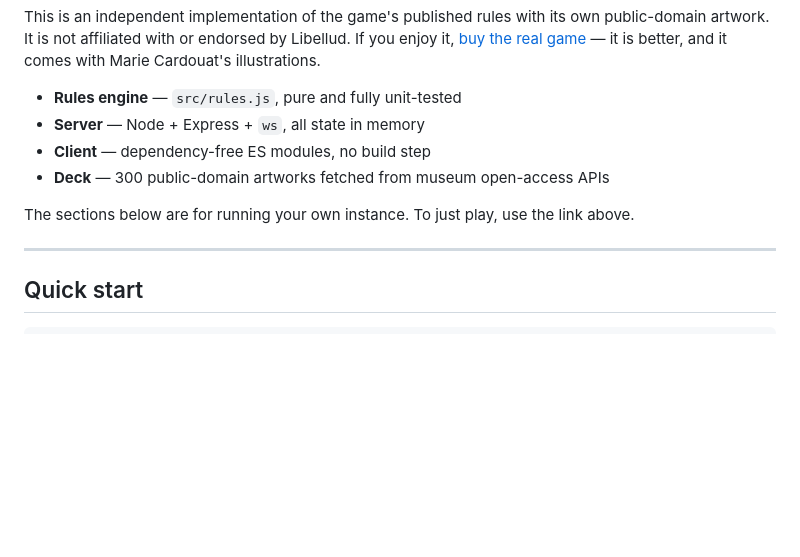
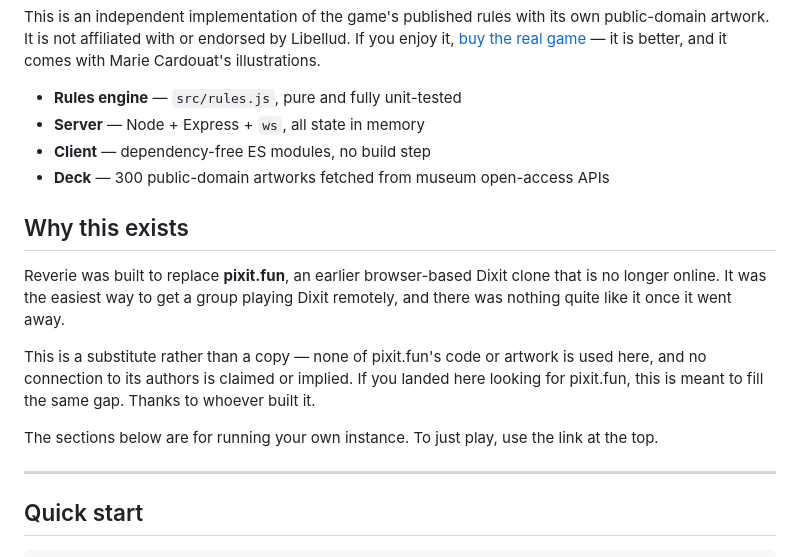
Before and after one commit to sjsw/reverie, a Markdown page: README.md, the part around the change. Rendered like a GitHub page; blank space fills up the shorter version.

Commit message:
Credit pixit.fun as the project's motivation
Reverie exists because pixit.fun, an earlier browser Dixit clone, went
offline. Say so in the README, while being clear that none of its code or
artwork is used and no affiliation is implied.

Co-Authored-By: Claude Opus 5 <noreply@anthropic.com>
Claude-Session: https://claude.ai/code/session_01GdZGawKBpEW8f4djW3XKjJ

```diff
--- a/README.md
+++ b/README.md
@@ -24,8 +24,19 @@ better, and it comes with Marie Cardouat's illustrations.
 - **Client** — dependency-free ES modules, no build step
 - **Deck** — 300 public-domain artworks fetched from museum open-access APIs
 
+## Why this exists
+
+Reverie was built to replace **pixit.fun**, an earlier browser-based Dixit
+clone that is no longer online. It was the easiest way to get a group playing
+Dixit remotely, and there was nothing quite like it once it went away.
+
+This is a substitute rather than a copy — none of pixit.fun's code or artwork
+is used here, and no connection to its authors is claimed or implied. If you
+landed here looking for pixit.fun, this is meant to fill the same gap. Thanks
+to whoever built it.
+
 The sections below are for running your own instance. To just play, use the
-link above.
+link at the top.
 
 ---
 
```
